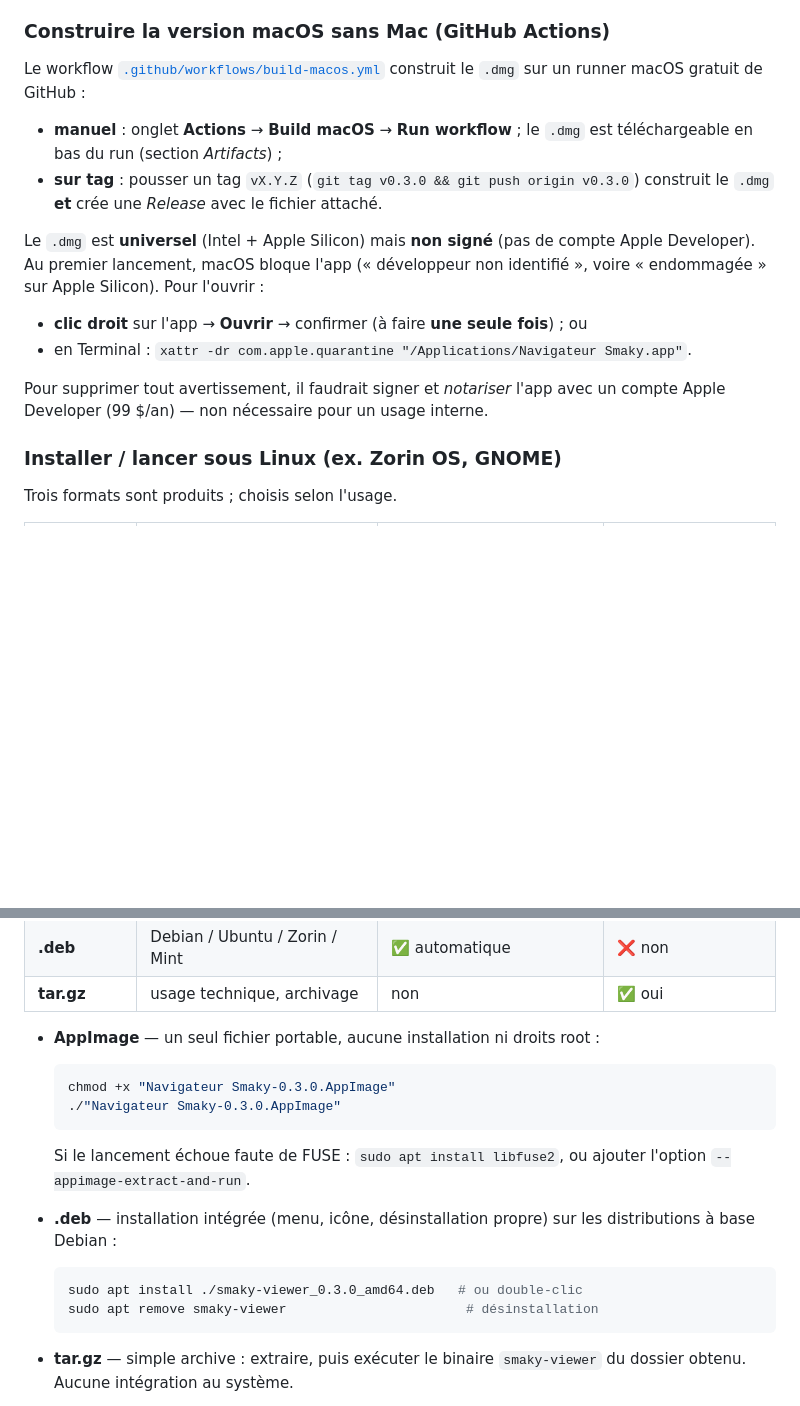
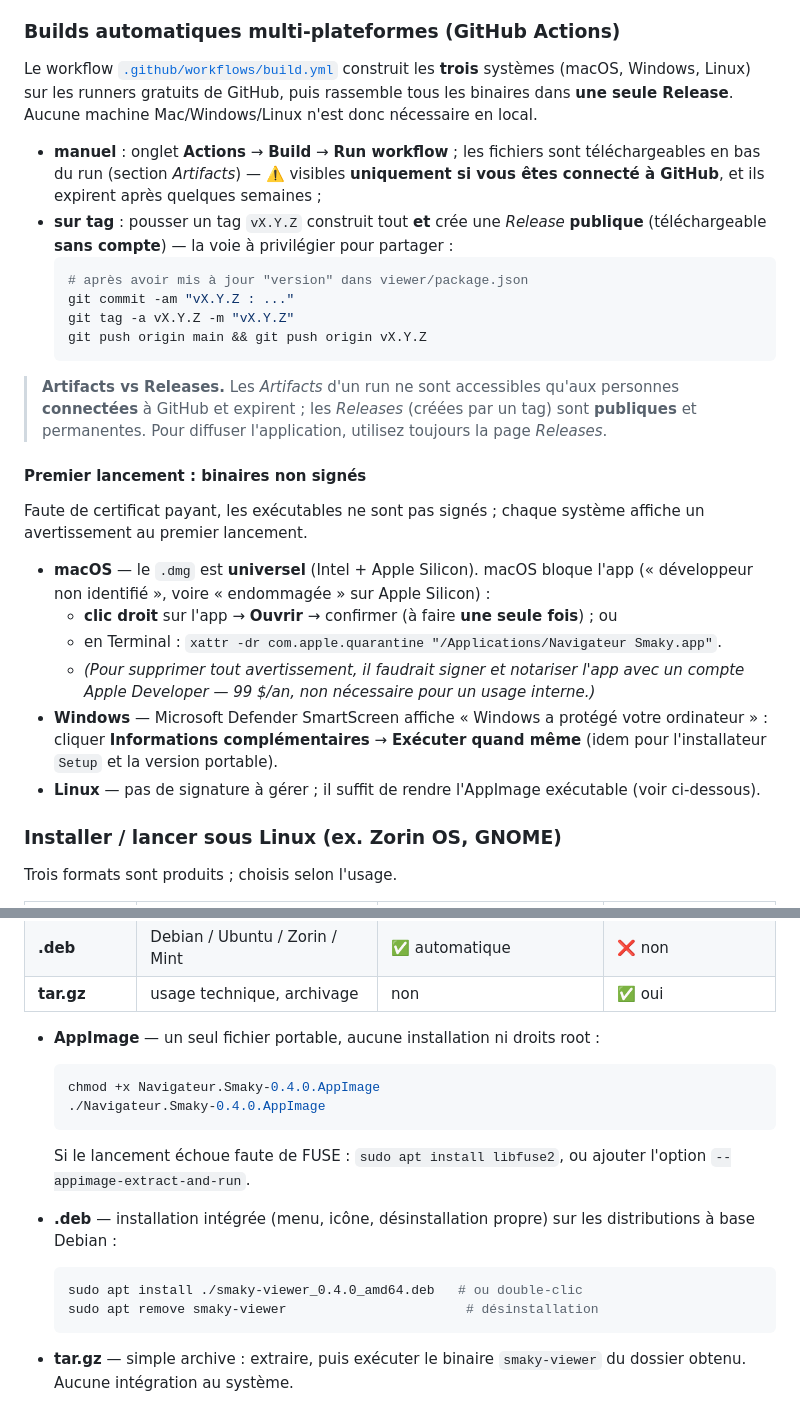
Before and after one commit to SMUG-2-0/Navigateur-Smaky, a Markdown page: README.md, 2 parts joined by grey strips. GitHub-like rendering; blank space fills up the shorter version.

Commit message:
README : section téléchargement (Releases publiques) + CI multi-plateformes
- Nouvelle section « Télécharger l'application » : page Releases publique
  (sans compte GitHub), tableau des fichiers par système, avertissements
  de premier lancement (macOS / Windows / Linux).
- Section GitHub Actions réécrite : workflow build.yml multi-plateformes,
  distinction Artifacts (connecté) vs Releases (public), procédure de tag.
- Note SmartScreen Windows ; exemples de noms de fichiers en 0.4.0.

Co-Authored-By: Claude Opus 4.8 (1M context) <noreply@anthropic.com>

````diff
--- a/README.md
+++ b/README.md
@@ -112,25 +140,46 @@ correspondant :
 - **macOS** est requis par `electron-builder` pour produire un `.dmg` en local. Sans
   Mac, on le construit **dans le nuage** via GitHub Actions (voir ci-dessous).
 
-### Construire la version macOS sans Mac (GitHub Actions)
+### Builds automatiques multi-plateformes (GitHub Actions)
 
-Le workflow [`.github/workflows/build-macos.yml`](.github/workflows/build-macos.yml)
-construit le `.dmg` sur un runner macOS gratuit de GitHub :
+Le workflow [`.github/workflows/build.yml`](.github/workflows/build.yml) construit les
+**trois** systèmes (macOS, Windows, Linux) sur les runners gratuits de GitHub, puis
+rassemble tous les binaires dans **une seule Release**. Aucune machine Mac/Windows/Linux
+n'est donc nécessaire en local.
 
-- **manuel** : onglet **Actions** → **Build macOS** → **Run workflow** ; le `.dmg` est
-  téléchargeable en bas du run (section *Artifacts*) ;
-- **sur tag** : pousser un tag `vX.Y.Z` (`git tag v0.3.0 && git push origin v0.3.0`)
-  construit le `.dmg` **et** crée une *Release* avec le fichier attaché.
+- **manuel** : onglet **Actions** → **Build** → **Run workflow** ; les fichiers sont
+  téléchargeables en bas du run (section *Artifacts*) — ⚠️ visibles **uniquement si vous
+  êtes connecté à GitHub**, et ils expirent après quelques semaines ;
+- **sur tag** : pousser un tag `vX.Y.Z` construit tout **et** crée une *Release*
+  **publique** (téléchargeable **sans compte**) — la voie à privilégier pour partager :
+  ```bash
+  # après avoir mis à jour "version" dans viewer/package.json
+  git commit -am "vX.Y.Z : ..."
+  git tag -a vX.Y.Z -m "vX.Y.Z"
+  git push origin main && git push origin vX.Y.Z
+  ```
 
-Le `.dmg` est **universel** (Intel + Apple Silicon) mais **non signé** (pas de compte
-Apple Developer). Au premier lancement, macOS bloque l'app (« développeur non
-identifié », voire « endommagée » sur Apple Silicon). Pour l'ouvrir :
+> **Artifacts vs Releases.** Les *Artifacts* d'un run ne sont accessibles qu'aux
+> personnes **connectées** à GitHub et expirent ; les *Releases* (créées par un tag)
+> sont **publiques** et permanentes. Pour diffuser l'application, utilisez toujours la
+> page *Releases*.
 
-- **clic droit** sur l'app → **Ouvrir** → confirmer (à faire **une seule fois**) ; ou
-- en Terminal : `xattr -dr com.apple.quarantine "/Applications/Navigateur Smaky.app"`.
+#### Premier lancement : binaires non signés
 
-Pour supprimer tout avertissement, il faudrait signer et *notariser* l'app avec un
-compte Apple Developer (99 $/an) — non nécessaire pour un usage interne.
+Faute de certificat payant, les exécutables ne sont pas signés ; chaque système
+affiche un avertissement au premier lancement.
+
+- **macOS** — le `.dmg` est **universel** (Intel + Apple Silicon). macOS bloque l'app
+  (« développeur non identifié », voire « endommagée » sur Apple Silicon) :
+  - **clic droit** sur l'app → **Ouvrir** → confirmer (à faire **une seule fois**) ; ou
+  - en Terminal : `xattr -dr com.apple.quarantine "/Applications/Navigateur Smaky.app"`.
+  - *(Pour supprimer tout avertissement, il faudrait signer et notariser l'app avec un
+    compte Apple Developer — 99 $/an, non nécessaire pour un usage interne.)*
+- **Windows** — Microsoft Defender SmartScreen affiche « Windows a protégé votre
+  ordinateur » : cliquer **Informations complémentaires** → **Exécuter quand même**
+  (idem pour l'installateur `Setup` et la version portable).
+- **Linux** — pas de signature à gérer ; il suffit de rendre l'AppImage exécutable
+  (voir ci-dessous).
 
 ### Installer / lancer sous Linux (ex. Zorin OS, GNOME)
 
@@ -144,8 +193,8 @@ Trois formats sont produits ; choisis selon l'usage.
 
 - **AppImage** — un seul fichier portable, aucune installation ni droits root :
   ```bash
-  chmod +x "Navigateur Smaky-0.3.0.AppImage"
-  ./"Navigateur Smaky-0.3.0.AppImage"
+  chmod +x Navigateur.Smaky-0.4.0.AppImage
+  ./Navigateur.Smaky-0.4.0.AppImage
   ```
   Si le lancement échoue faute de FUSE : `sudo apt install libfuse2`, ou ajouter
   l'option `--appimage-extract-and-run`.
@@ -153,7 +202,7 @@ Trois formats sont produits ; choisis selon l'usage.
 - **.deb** — installation intégrée (menu, icône, désinstallation propre) sur les
   distributions à base Debian :
   ```bash
-  sudo apt install ./smaky-viewer_0.3.0_amd64.deb   # ou double-clic
+  sudo apt install ./smaky-viewer_0.4.0_amd64.deb   # ou double-clic
   sudo apt remove smaky-viewer                       # désinstallation
   ```
 
````
Also changed, not shown: other parts of README.md (+28 -0 lines).
